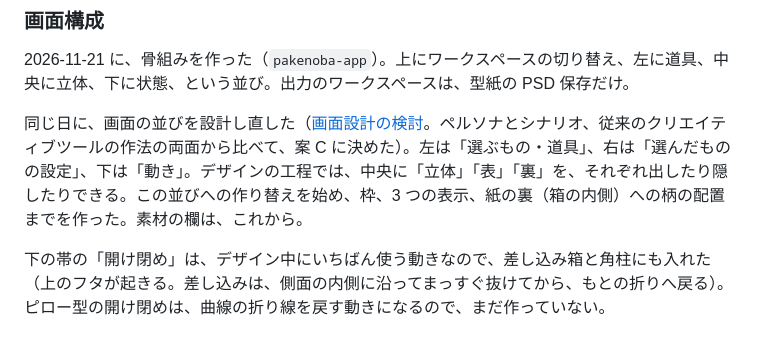
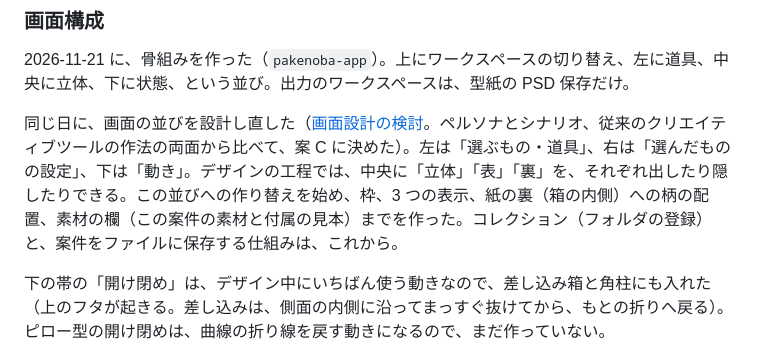
Before and after one commit to TJ16th/pakenoba, a Markdown page: docs/concept.md, the part around the change. Drawn GitHub-style.

```diff
--- a/docs/concept.md
+++ b/docs/concept.md
@@ -124,7 +124,7 @@
 
 2026-11-21 に、骨組みを作った（`pakenoba-app`）。上にワークスペースの切り替え、左に道具、中央に立体、下に状態、という並び。出力のワークスペースは、型紙の PSD 保存だけ。
 
-同じ日に、画面の並びを設計し直した（[画面設計の検討](ui-design.md)。ペルソナとシナリオ、従来のクリエイティブツールの作法の両面から比べて、案 C に決めた）。左は「選ぶもの・道具」、右は「選んだものの設定」、下は「動き」。デザインの工程では、中央に「立体」「表」「裏」を、それぞれ出したり隠したりできる。この並びへの作り替えを始め、枠、3 つの表示、紙の裏（箱の内側）への柄の配置までを作った。素材の欄は、これから。
+同じ日に、画面の並びを設計し直した（[画面設計の検討](ui-design.md)。ペルソナとシナリオ、従来のクリエイティブツールの作法の両面から比べて、案 C に決めた）。左は「選ぶもの・道具」、右は「選んだものの設定」、下は「動き」。デザインの工程では、中央に「立体」「表」「裏」を、それぞれ出したり隠したりできる。この並びへの作り替えを始め、枠、3 つの表示、紙の裏（箱の内側）への柄の配置、素材の欄（この案件の素材と付属の見本）までを作った。コレクション（フォルダの登録）と、案件をファイルに保存する仕組みは、これから。
 
 下の帯の「開け閉め」は、デザイン中にいちばん使う動きなので、差し込み箱と角柱にも入れた（上のフタが起きる。差し込みは、側面の内側に沿ってまっすぐ抜けてから、もとの折りへ戻る）。ピロー型の開け閉めは、曲線の折り線を戻す動きになるので、まだ作っていない。
 
```
Also changed, not shown: README.md (+2 -2 lines), docs/ui-design.md (+2 -2 lines), docs/images/app-design.jpg, 6 other files.
